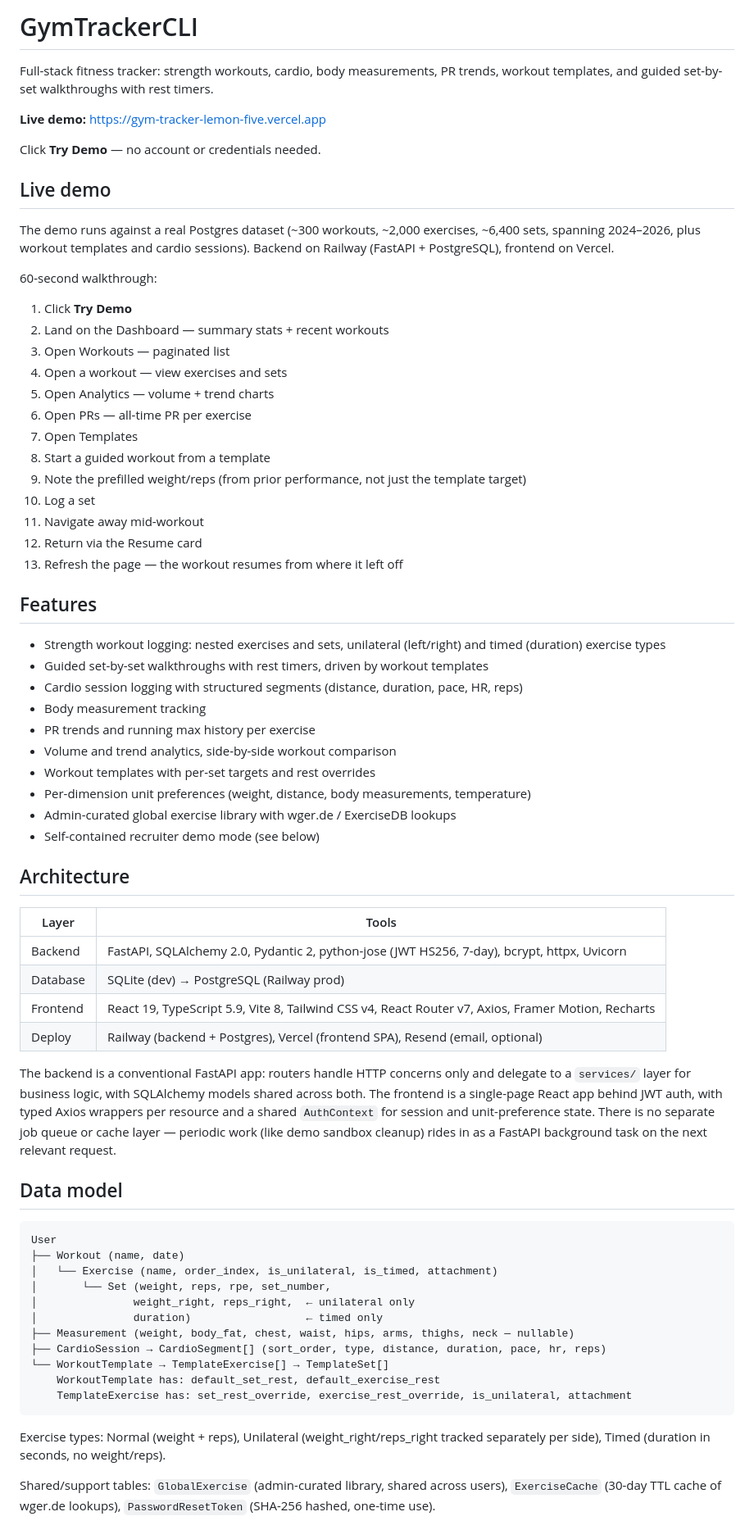
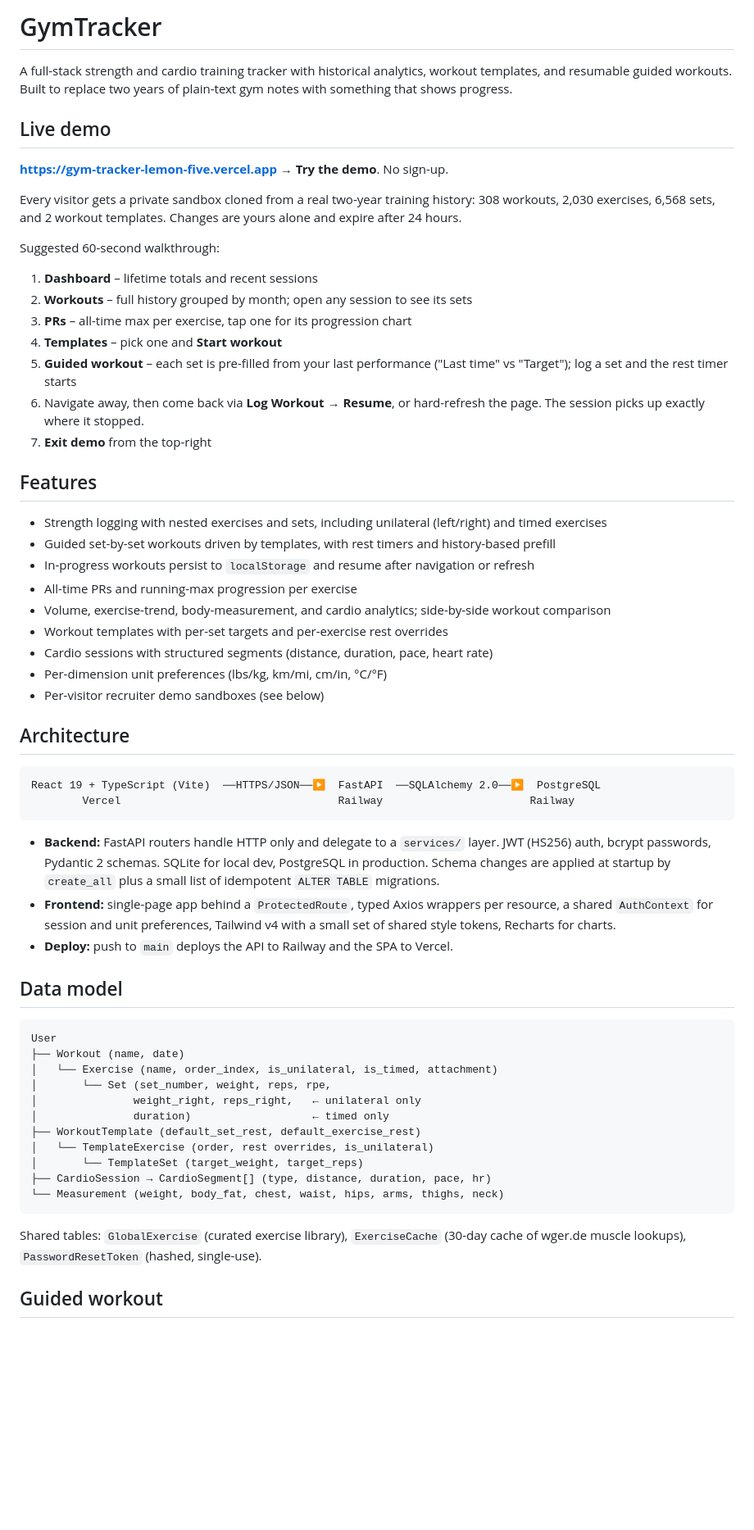
Before and after one commit to Oryag910/gym-tracker, a Markdown page: README.md, the part around one of its changes. Shown at 82% size. GitHub-like rendering; blank space fills up the shorter version.

````diff
--- a/README.md
+++ b/README.md
@@ -1,53 +1,45 @@
-# GymTrackerCLI
+# GymTracker
 
-Full-stack fitness tracker: strength workouts, cardio, body measurements, PR trends, workout templates, and guided set-by-set walkthroughs with rest timers.
-
-**Live demo:** https://gym-tracker-lemon-five.vercel.app
-
-Click **Try Demo** — no account or credentials needed.
+A full-stack strength and cardio training tracker with historical analytics, workout templates, and resumable guided workouts. Built to replace two years of plain-text gym notes with something that shows progress.
 
 ## Live demo
 
-The demo runs against a real Postgres dataset (~300 workouts, ~2,000 exercises, ~6,400 sets, spanning 2024–2026, plus workout templates and cardio sessions). Backend on Railway (FastAPI + PostgreSQL), frontend on Vercel.
+**https://gym-tracker-lemon-five.vercel.app** → **Try the demo**. No sign-up.
 
-60-second walkthrough:
-1. Click **Try Demo**
-2. Land on the Dashboard — summary stats + recent workouts
-3. Open Workouts — paginated list
-4. Open a workout — view exercises and sets
-5. Open Analytics — volume + trend charts
-6. Open PRs — all-time PR per exercise
-7. Open Templates
-8. Start a guided workout from a template
-9. Note the prefilled weight/reps (from prior performance, not just the template target)
-10. Log a set
-11. Navigate away mid-workout
-12. Return via the Resume card
-13. Refresh the page — the workout resumes from where it left off
+Every visitor gets a private sandbox cloned from a real two-year training history: 308 workouts, 2,030 exercises, 6,568 sets, and 2 workout templates. Changes are yours alone and expire after 24 hours.
+
+Suggested 60-second walkthrough:
+
+1. **Dashboard** – lifetime totals and recent sessions
+2. **Workouts** – full history grouped by month; open any session to see its sets
+3. **PRs** – all-time max per exercise, tap one for its progression chart
+4. **Templates** – pick one and **Start workout**
+5. **Guided workout** – each set is pre-filled from your last performance ("Last time" vs "Target"); log a set and the rest timer starts
+6. Navigate away, then come back via **Log Workout → Resume**, or hard-refresh the page. The session picks up exactly where it stopped.
+7. **Exit demo** from the top-right
 
 ## Features
 
-- Strength workout logging: nested exercises and sets, unilateral (left/right) and timed (duration) exercise types
-- Guided set-by-set walkthroughs with rest timers, driven by workout templates
-- Cardio session logging with structured segments (distance, duration, pace, HR, reps)
-- Body measurement tracking
-- PR trends and running max history per exercise
-- Volume and trend analytics, side-by-side workout comparison
-- Workout templates with per-set targets and rest overrides
-- Per-dimension unit preferences (weight, distance, body measurements, temperature)
-- Admin-curated global exercise library with wger.de / ExerciseDB lookups
-- Self-contained recruiter demo mode (see below)
+- Strength logging with nested exercises and sets, including unilateral (left/right) and timed exercises
+- Guided set-by-set workouts driven by templates, with rest timers and history-based prefill
+- In-progress workouts persist to `localStorage` and resume after navigation or refresh
+- All-time PRs and running-max progression per exercise
+- Volume, exercise-trend, body-measurement, and cardio analytics; side-by-side workout comparison
+- Workout templates with per-set targets and per-exercise rest overrides
+- Cardio sessions with structured segments (distance, duration, pace, heart rate)
+- Per-dimension unit preferences (lbs/kg, km/mi, cm/in, °C/°F)
+- Per-visitor recruiter demo sandboxes (see below)
 
 ## Architecture
 
-| Layer | Tools |
-|-------|-------|
-| Backend | FastAPI, SQLAlchemy 2.0, Pydantic 2, python-jose (JWT HS256, 7-day), bcrypt, httpx, Uvicorn |
-| Database | SQLite (dev) → PostgreSQL (Railway prod) |
-| Frontend | React 19, TypeScript 5.9, Vite 8, Tailwind CSS v4, React Router v7, Axios, Framer Motion, Recharts |
-| Deploy | Railway (backend + Postgres), Vercel (frontend SPA), Resend (email, optional) |
+```
+React 19 + TypeScript (Vite)  ──HTTPS/JSON──▶  FastAPI  ──SQLAlchemy 2.0──▶  PostgreSQL
+        Vercel                                  Railway                       Railway
+```
 
-The backend is a conventional FastAPI app: routers handle HTTP concerns only and delegate to a `services/` layer for business logic, with SQLAlchemy models shared across both. The frontend is a single-page React app behind JWT auth, with typed Axios wrappers per resource and a shared `AuthContext` for session and unit-preference state. There is no separate job queue or cache layer — periodic work (like demo sandbox cleanup) rides in as a FastAPI background task on the next relevant request.
+- **Backend:** FastAPI routers handle HTTP only and delegate to a `services/` layer. JWT (HS256) auth, bcrypt passwords, Pydantic 2 schemas. SQLite for local dev, PostgreSQL in production. Schema changes are applied at startup by `create_all` plus a small list of idempotent `ALTER TABLE` migrations.
+- **Frontend:** single-page app behind a `ProtectedRoute`, typed Axios wrappers per resource, a shared `AuthContext` for session and unit preferences, Tailwind v4 with a small set of shared style tokens, Recharts for charts.
+- **Deploy:** push to `main` deploys the API to Railway and the SPA to Vercel.
 
 ## Data model
 
@@ -55,17 +47,17 @@ The backend is a conventional FastAPI app: routers handle HTTP concerns only and
 User
 ├── Workout (name, date)
 │   └── Exercise (name, order_index, is_unilateral, is_timed, attachment)
-│       └── Set (weight, reps, rpe, set_number,
-│               weight_right, reps_right,  ← unilateral only
-│               duration)                  ← timed only
-├── Measurement (weight, body_fat, chest, waist, hips, arms, thighs, neck — nullable)
-├── CardioSession → CardioSegment[] (sort_order, type, distance, duration, pace, hr, reps)
-└── WorkoutTemplate → TemplateExercise[] → TemplateSet[]
-    WorkoutTemplate has: default_set_rest, default_exercise_rest
-    TemplateExercise has: set_rest_override, exercise_rest_override, is_unilateral, attachment
+│       └── Set (set_number, weight, reps, rpe,
+│               weight_right, reps_right,   ← unilateral only
+│               duration)                   ← timed only
+├── WorkoutTemplate (default_set_rest, default_exercise_rest)
+│   └── TemplateExercise (order, rest overrides, is_unilateral)
+│       └── TemplateSet (target_weight, target_reps)
+├── CardioSession → CardioSegment[] (type, distance, duration, pace, hr)
+└── Measurement (weight, body_fat, chest, waist, hips, arms, thighs, neck)
 ```
 
-Exercise types: Normal (weight + reps), Unilateral (weight_right/reps_right tracked separately per side), Timed (duration in seconds, no weight/reps).
+Shared tables: `GlobalExercise` (curated exercise library), `ExerciseCache` (30-day cache of wger.de muscle lookups), `PasswordResetToken` (hashed, single-use).
 
-Shared/support tables: `GlobalExercise` (admin-curated library, shared across users), `ExerciseCache` (30-day TTL cache of wger.de lookups), `PasswordResetToken` (SHA-256 hashed, one-time use).
+## Guided workout
 
````
Also changed, not shown: other parts of README.md (+54 -61 lines).
